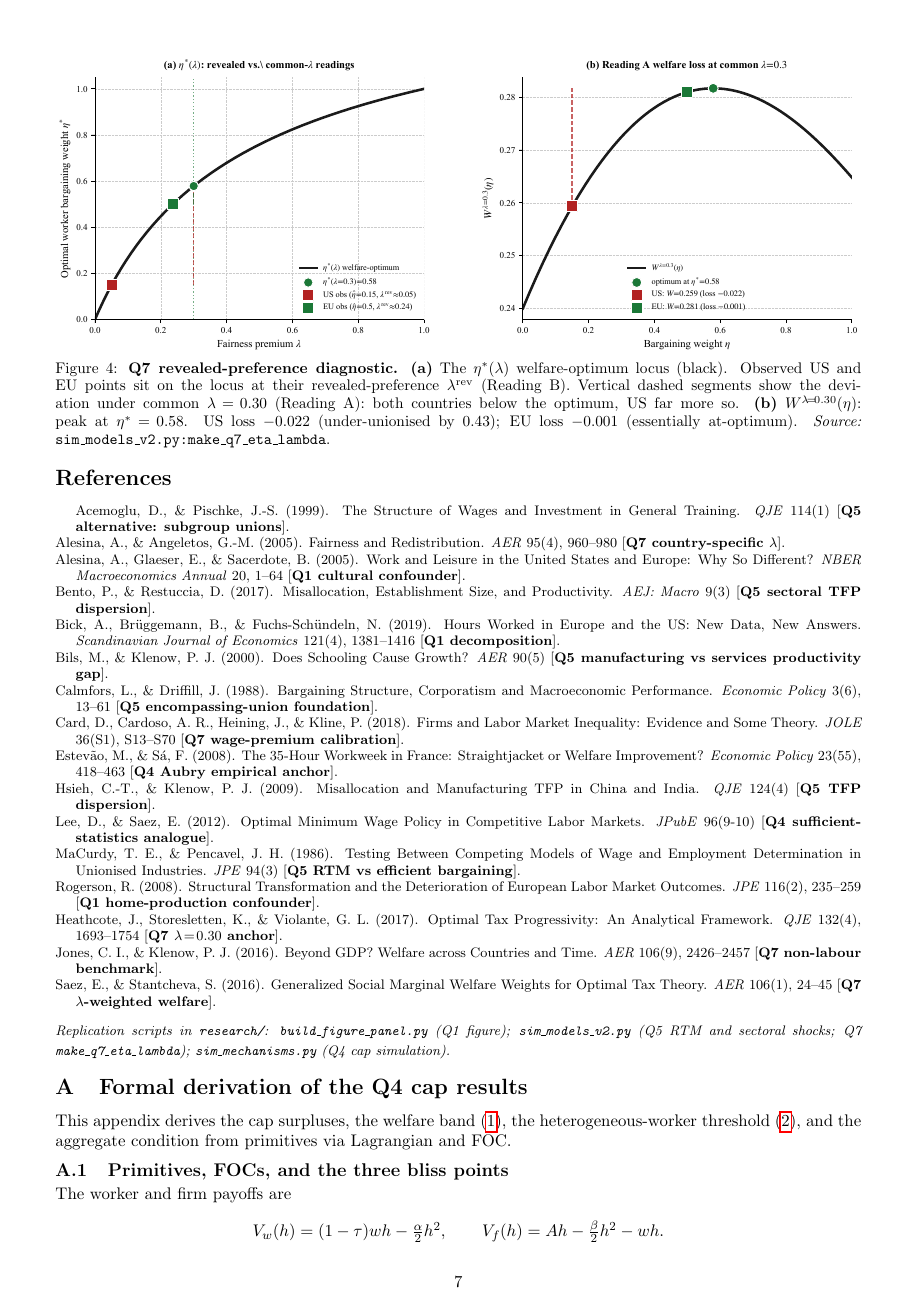
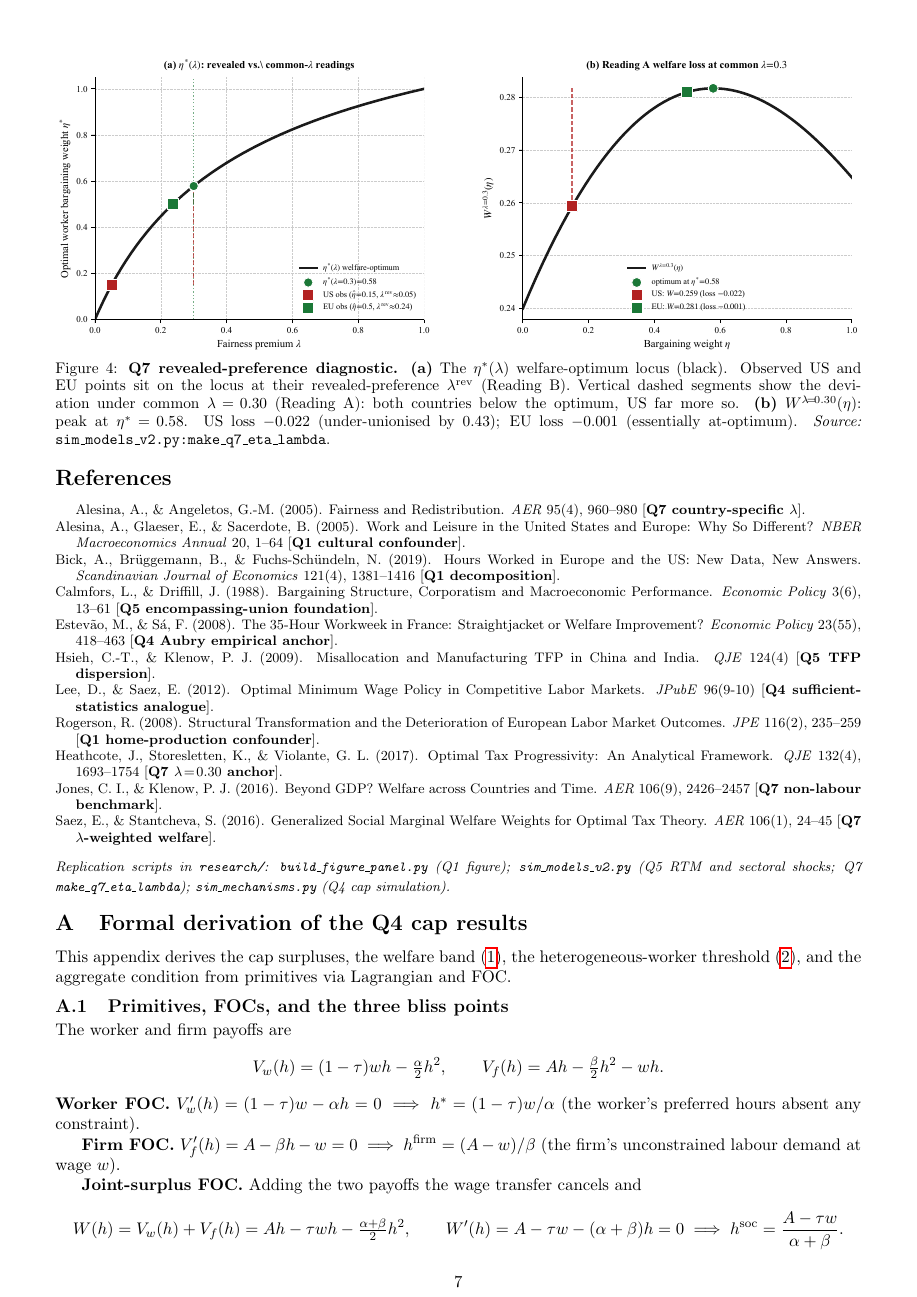
Before and after one commit to AlessandroCaggia30/overworked-americans-takehome, a LaTeX document (problem1_v2.tex): page 7 of 13 before the commit and page 7 of 12 after it. The pictures show the PDF file problem1_v2.pdf that the author committed with the source.

Commit message:
Purge misattributed/weak citations; fix Calmfors-Driffill wording
- §4.1: change "industry-level" to "encompassing/centralised" in CD invocation (CD hump-shape places industry-level at the BOTTOM, not the top)
- §4.1: drop Acemoglu-Pischke 1999 parenthetical (paper is on training, not subgroup unions)
- §4.1: drop MaCurdy-Pencavel 1986 (US printing-industry sample, findings actually lean against RTM); replace with bare modelling-convention statement
- §4.2: drop Bento-Restuccia 2017 and Bils-Klenow 2000 (both misattributed for the +/-10% TFP shock); keep Hsieh-Klenow as the operative reference
- §4.3: drop Card et al. 2018 wage-premium calibration sentence (CCHK estimate firm not union premiums)
- §6.1, §6.3 footnotes: drop two further Card et al. mentions
- References: remove the five corresponding entries

Co-Authored-By: Claude Opus 4.7 (1M context) <noreply@anthropic.com>

```diff
--- a/problem1_v2.tex
+++ b/problem1_v2.tex
@@ -202,7 +202,7 @@ Three falsifiable predictions: (a) hours decrease in union bargaining strength c
 \paragraph{Methodological note.} Each of Q4 and Q5 admits a much deeper treatment than we provide --- full GE, dynamic bargaining, sectoral migration, heterogeneous firms. We deliberately treat both shallowly because the prompt's substantive question is comparative (Q7: ``derive conditions under which the European system is welfare-enhancing''), and a comparative answer requires coverage of the institutional menu, not depth in any one channel. Q4 and Q5 each show that their respective channel can absorb the residual the Prescott mechanism leaves unexplained; Q7 is where these channels are confronted with the US--EU mapping and the welfare verdict is rendered.
 
 \subsection{Modelling choice}
-The Q4 cap and the Q5 union, in our specification, are both quantity instruments that pull hours from $h^{\mathrm{firm}}$ toward $h^{\mathrm{soc}}$.\footnote{We focus on hours throughout. The wage channel is implicit: the union's effect on $h$ operates through a bargained wage premium, and the Saez--Stantcheva $\lambda$ assigns welfare value to the firm-to-worker transfer that this premium effects. We do not separately analyse cross-country wage differences (Krueger--Summers 1988; Card et al.\ 2018), which the prompt does not ask about and our partial-equilibrium calibration cannot speak to.} Whether a given configuration is welfare-enhancing depends on \emph{whose} welfare we are summing. The natural representation of the cross-country welfare disagreement is the Saez--Stantcheva (2016) generalised welfare weight: the planner attaches premium $\lambda\!\in\![0,1]$ to a worker dollar over a firm-owner dollar,
+The Q4 cap and the Q5 union, in our specification, are both quantity instruments that pull hours from $h^{\mathrm{firm}}$ toward $h^{\mathrm{soc}}$.\footnote{We focus on hours throughout. The wage channel is implicit: the union's effect on $h$ operates through a bargained wage premium, and the Saez--Stantcheva $\lambda$ assigns welfare value to the firm-to-worker transfer that this premium effects. We do not separately analyse cross-country wage differences (Krueger--Summers 1988), which the prompt does not ask about and our partial-equilibrium calibration cannot speak to.} Whether a given configuration is welfare-enhancing depends on \emph{whose} welfare we are summing. The natural representation of the cross-country welfare disagreement is the Saez--Stantcheva (2016) generalised welfare weight: the planner attaches premium $\lambda\!\in\![0,1]$ to a worker dollar over a firm-owner dollar,
 \[
 W^{\lambda}(\eta) = (1+\lambda)\,V_w(\eta) + (1-\lambda)\,V_f(\eta).
 \]
@@ -220,7 +220,7 @@ Substituting $x^{*}(\lambda)$ into the Nash-bargain quadratic recovers the \emph
 $\eta^{*}$ is monotonically increasing in $\lambda$, with $\eta^{*}(0)\!=\!0$ (firm-power optimal under equal weights) and $\eta^{*}(1)\!=\!1$ (full union under Rawlsian).
 
 \subsection{Confronting data: observed unionisation in US and EU}
-We map the Nash-bargain weight $\eta$ to OECD bargaining-coverage data: $\hat\eta^{\,US}\!\approx\!0.15$ (coverage $\sim\!12\%$), $\hat\eta^{\,EU}\!\approx\!0.50$ (coverage $\sim\!60\%$ population-weighted across DE/FR/IT/SE).\footnote{The mapping is a coarse linear proxy: it overstates Nordic high-density regimes and understates French \emph{erga omnes} extension regimes, where coverage is high but bargaining power is weak. A wage-premium calibration via Card et al.\ (2018) gives a comparable band.} These two observations admit two competing readings.
+We map the Nash-bargain weight $\eta$ to OECD bargaining-coverage data: $\hat\eta^{\,US}\!\approx\!0.15$ (coverage $\sim\!12\%$), $\hat\eta^{\,EU}\!\approx\!0.50$ (coverage $\sim\!60\%$ population-weighted across DE/FR/IT/SE).\footnote{The mapping is a coarse linear proxy: it overstates Nordic high-density regimes and understates French \emph{erga omnes} extension regimes, where coverage is high but bargaining power is weak.} These two observations admit two competing readings.
 
 \paragraph{Reading A --- common $\lambda$.} If both countries share the HSV-anchored $\lambda\!=\!0.30$, the unique welfare-optimum is $\eta^{*}(0.30)\!=\!0.58$. Both observed values are \emph{below} the optimum: the US is heavily under-unionised ($\hat\eta^{US}\!=\!0.15$), the EU mildly under ($\hat\eta^{EU}\!=\!0.50$). Welfare loss:
 \vspace{-6pt}
@@ -268,29 +268,19 @@ The two readings are \emph{empirically distinguishable} (Figure~\ref{fig:simq7et
 \setlength{\parindent}{-1.2em}\setlength{\leftskip}{1.2em}
 \footnotesize
 
-Acemoglu, D., \& Pischke, J.-S.\ (1999). The Structure of Wages and Investment in General Training. \emph{QJE} 114(1) [\textbf{Q5 alternative: subgroup unions}].
-
 Alesina, A., \& Angeletos, G.-M.\ (2005). Fairness and Redistribution. \emph{AER} 95(4), 960--980 [\textbf{Q7 country-specific $\lambda$}].
 
 Alesina, A., Glaeser, E., \& Sacerdote, B.\ (2005). Work and Leisure in the United States and Europe: Why So Different? \emph{NBER Macroeconomics Annual} 20, 1--64 [\textbf{Q1 cultural confounder}].
 
-Bento, P., \& Restuccia, D.\ (2017). Misallocation, Establishment Size, and Productivity. \emph{AEJ: Macro} 9(3) [\textbf{Q5 sectoral TFP dispersion}].
-
 Bick, A., Br\"uggemann, B., \& Fuchs-Sch\"undeln, N.\ (2019). Hours Worked in Europe and the US: New Data, New Answers. \emph{Scandinavian Journal of Economics} 121(4), 1381--1416 [\textbf{Q1 decomposition}].
 
-Bils, M., \& Klenow, P.\ J.\ (2000). Does Schooling Cause Growth? \emph{AER} 90(5) [\textbf{Q5 manufacturing vs services productivity gap}].
-
 Calmfors, L., \& Driffill, J.\ (1988). Bargaining Structure, Corporatism and Macroeconomic Performance. \emph{Economic Policy} 3(6), 13--61 [\textbf{Q5 encompassing-union foundation}].
-
-Card, D., Cardoso, A.\ R., Heining, J., \& Kline, P.\ (2018). Firms and Labor Market Inequality: Evidence and Some Theory. \emph{JOLE} 36(S1), S13--S70 [\textbf{Q7 wage-premium calibration}].
 
 Estev\~ao, M., \& S\'a, F.\ (2008). The 35-Hour Workweek in France: Straightjacket or Welfare Improvement? \emph{Economic Policy} 23(55), 418--463 [\textbf{Q4 Aubry empirical anchor}].
 
 Hsieh, C.-T., \& Klenow, P.\ J.\ (2009). Misallocation and Manufacturing TFP in China and India. \emph{QJE} 124(4) [\textbf{Q5 TFP dispersion}].
 
 Lee, D., \& Saez, E.\ (2012). Optimal Minimum Wage Policy in Competitive Labor Markets. \emph{JPubE} 96(9-10) [\textbf{Q4 sufficient-statistics analogue}].
-
-MaCurdy, T.\ E., \& Pencavel, J.\ H.\ (1986). Testing Between Competing Models of Wage and Employment Determination in Unionised Industries. \emph{JPE} 94(3) [\textbf{Q5 RTM vs efficient bargaining}].
 
 Rogerson, R.\ (2008). Structural Transformation and the Deterioration of European Labor Market Outcomes. \emph{JPE} 116(2), 235--259 [\textbf{Q1 home-production confounder}].
 
```
Also changed, not shown: problem1_v2.pdf, problem1_v2.tex (6 more changed lines).
